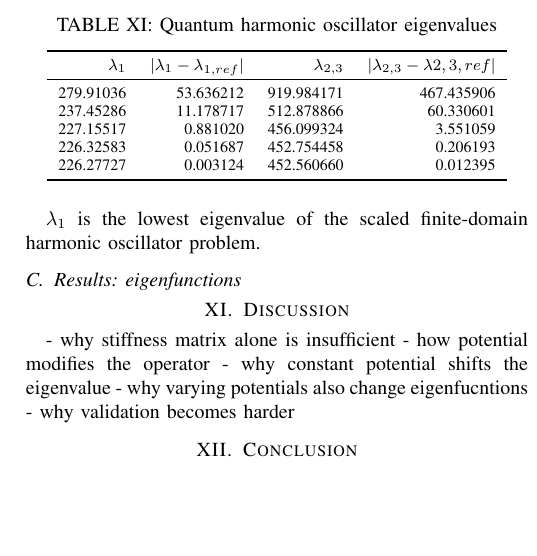
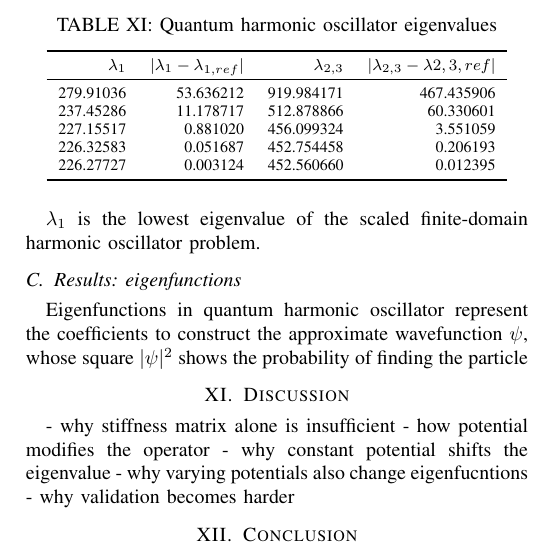
Before and after one commit to Lio0King/Finite-Element-approximation-of-the-elliptic-eigenvalue-problems, a LaTeX paper (report.tex): part of one column of page 21 of 23, cut so that both start at the same text, the shorter picture padded with empty space. Compiled offline with pdfLaTeX.

Commit message:
started writing about quantum harmonic oscillator eigenfunctions

```diff
--- a/report.tex
+++ b/report.tex
@@ -1632,7 +1632,10 @@ In the Table \ref{tab:oscil results} eigenvalues and their errors are shown.
 \end{table}
 
 $\lambda_1$ is the lowest eigenvalue of the scaled finite-domain harmonic oscillator problem.
+
+
 \subsection{Results: eigenfunctions}
+Eigenfunctions in quantum harmonic oscillator represent the coefficients to construct the approximate wavefunction $\psi$, whose square $|\psi|^2$ shows the probability of finding the particle
 
 \section{Discussion}
 - why stiffness matrix alone is insufficient
```
Also changed, not shown: 1 other file.
